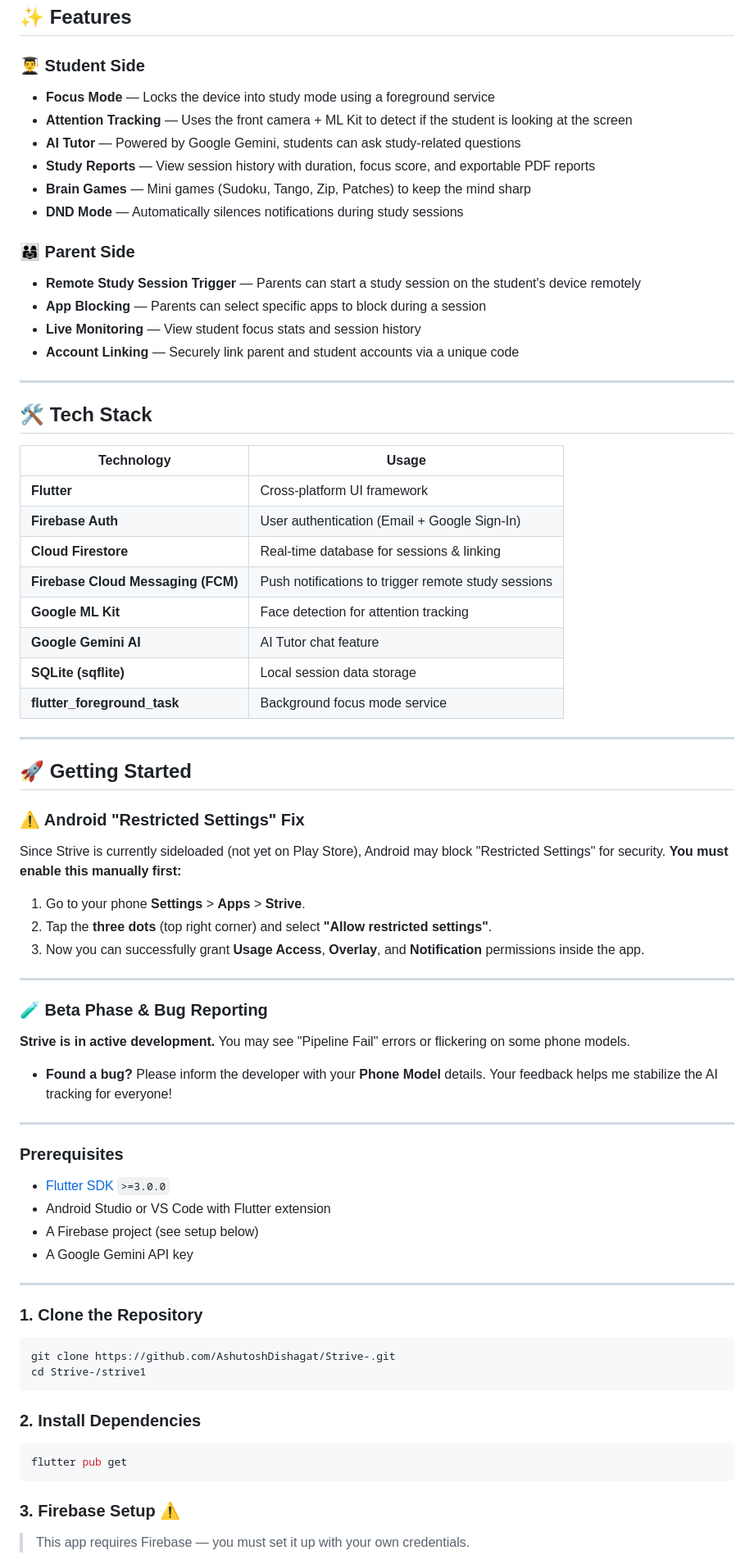
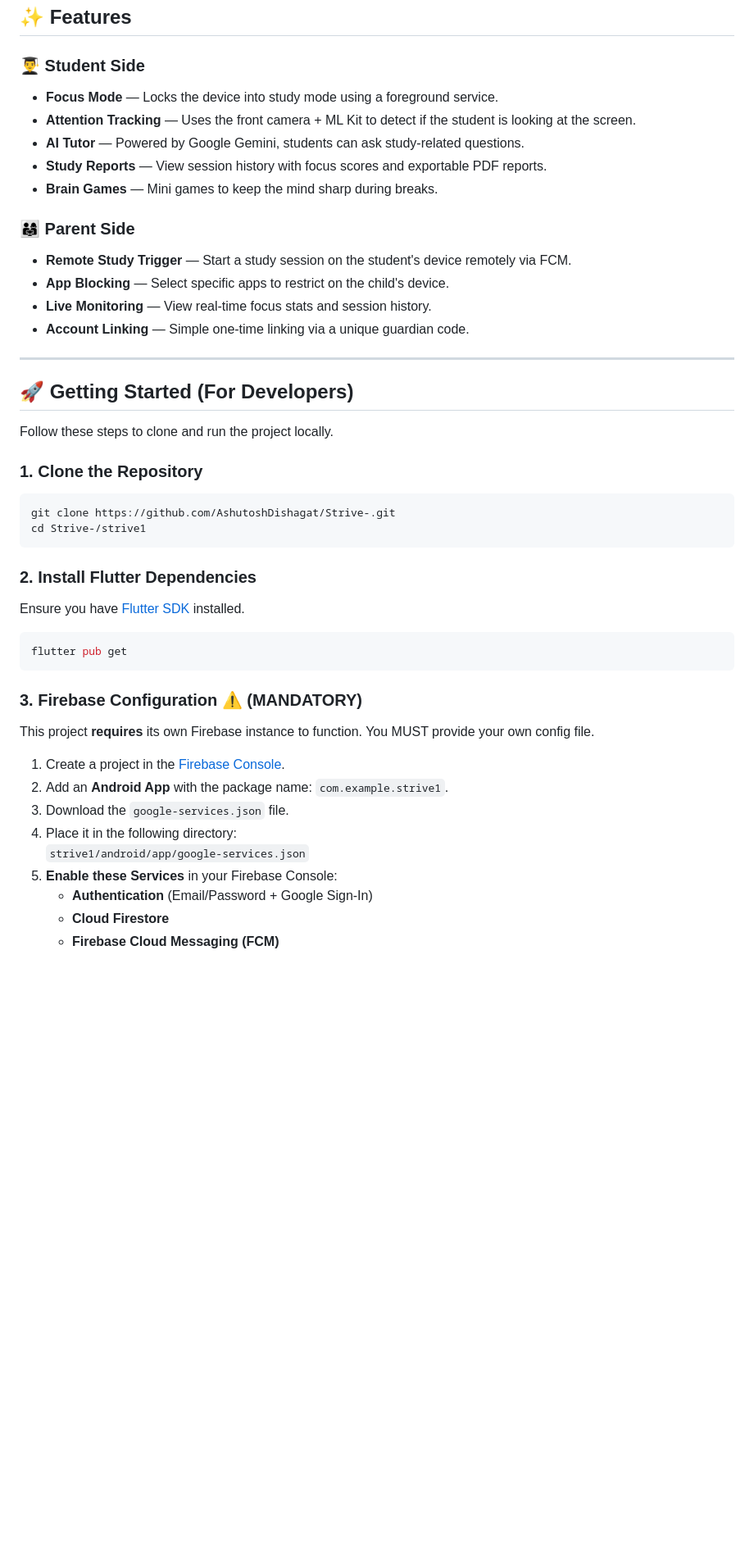
Before and after one commit to AshutoshDishagat/Strive-, a Markdown page: README.md, the part around one of its changes. Shown at 82% size. GitHub-like rendering; blank space fills up the shorter version.

````diff
--- a/README.md
+++ b/README.md
@@ -30,75 +30,46 @@
 ## ✨ Features
 
 ### 👨‍🎓 Student Side
-- **Focus Mode** — Locks the device into study mode using a foreground service
-- **Attention Tracking** — Uses the front camera + ML Kit to detect if the student is looking at the screen
-- **AI Tutor** — Powered by Google Gemini, students can ask study-related questions
-- **Study Reports** — View session history with duration, focus score, and exportable PDF reports
-- **Brain Games** — Mini games (Sudoku, Tango, Zip, Patches) to keep the mind sharp
-- **DND Mode** — Automatically silences notifications during study sessions
+- **Focus Mode** — Locks the device into study mode using a foreground service.
+- **Attention Tracking** — Uses the front camera + ML Kit to detect if the student is looking at the screen.
+- **AI Tutor** — Powered by Google Gemini, students can ask study-related questions.
+- **Study Reports** — View session history with focus scores and exportable PDF reports.
+- **Brain Games** — Mini games to keep the mind sharp during breaks.
 
 ### 👨‍👩‍👧 Parent Side
-- **Remote Study Session Trigger** — Parents can start a study session on the student's device remotely
-- **App Blocking** — Parents can select specific apps to block during a session
-- **Live Monitoring** — View student focus stats and session history
-- **Account Linking** — Securely link parent and student accounts via a unique code
+- **Remote Study Trigger** — Start a study session on the student's device remotely via FCM.
+- **App Blocking** — Select specific apps to restrict on the child's device.
+- **Live Monitoring** — View real-time focus stats and session history.
+- **Account Linking** — Simple one-time linking via a unique guardian code.
 
 ---
 
-## 🛠️ Tech Stack
+## 🚀 Getting Started (For Developers)
 
-| Technology | Usage |
-|---|---|
-| **Flutter** | Cross-platform UI framework |
-| **Firebase Auth** | User authentication (Email + Google Sign-In) |
-| **Cloud Firestore** | Real-time database for sessions & linking |
-| **Firebase Cloud Messaging (FCM)** | Push notifications to trigger remote study sessions |
-| **Google ML Kit** | Face detection for attention tracking |
-| **Google Gemini AI** | AI Tutor chat feature |
-| **SQLite (sqflite)** | Local session data storage |
-| **flutter_foreground_task** | Background focus mode service |
-
----
-
-## 🚀 Getting Started
-
-### ⚠️ Android "Restricted Settings" Fix
-Since Strive is currently sideloaded (not yet on Play Store), Android may block "Restricted Settings" for security. **You must enable this manually first:**
-1. Go to your phone **Settings** > **Apps** > **Strive**.
-2. Tap the **three dots** (top right corner) and select **"Allow restricted settings"**.
-3. Now you can successfully grant **Usage Access**, **Overlay**, and **Notification** permissions inside the app.
-
----
-
-### 🧪 Beta Phase & Bug Reporting
-**Strive is in active development.** You may see "Pipeline Fail" errors or flickering on some phone models.
-- **Found a bug?** Please inform the developer with your **Phone Model** details. Your feedback helps me stabilize the AI tracking for everyone!
-
----
-
-### Prerequisites
-
-- [Flutter SDK](https://flutter.dev/docs/get-started/install) `>=3.0.0`
-- Android Studio or VS Code with Flutter extension
-- A Firebase project (see setup below)
-- A Google Gemini API key
-
----
+Follow these steps to clone and run the project locally.
 
 ### 1. Clone the Repository
-
 ```bash
 git clone https://github.com/AshutoshDishagat/Strive-.git
 cd Strive-/strive1
 ```
 
-### 2. Install Dependencies
-
+### 2. Install Flutter Dependencies
+Ensure you have [Flutter SDK](https://docs.flutter.dev/get-started/install) installed.
 ```bash
 flutter pub get
 ```
 
-### 3. Firebase Setup ⚠️
+### 3. Firebase Configuration ⚠️ (MANDATORY)
+This project **requires** its own Firebase instance to function. You MUST provide your own config file.
 
-> This app requires Firebase — you must set it up with your own credentials.
+1.  Create a project in the [Firebase Console](https://console.firebase.google.com/).
+2.  Add an **Android App** with the package name: `com.example.strive1`.
+3.  Download the `google-services.json` file.
+4.  Place it in the following directory:
+    `strive1/android/app/google-services.json`
+5.  **Enable these Services** in your Firebase Console:
+    - **Authentication** (Email/Password + Google Sign-In)
+    - **Cloud Firestore**
+    - **Firebase Cloud Messaging (FCM)**
 
````
Also changed, not shown: other parts of README.md (+29 -56 lines).
